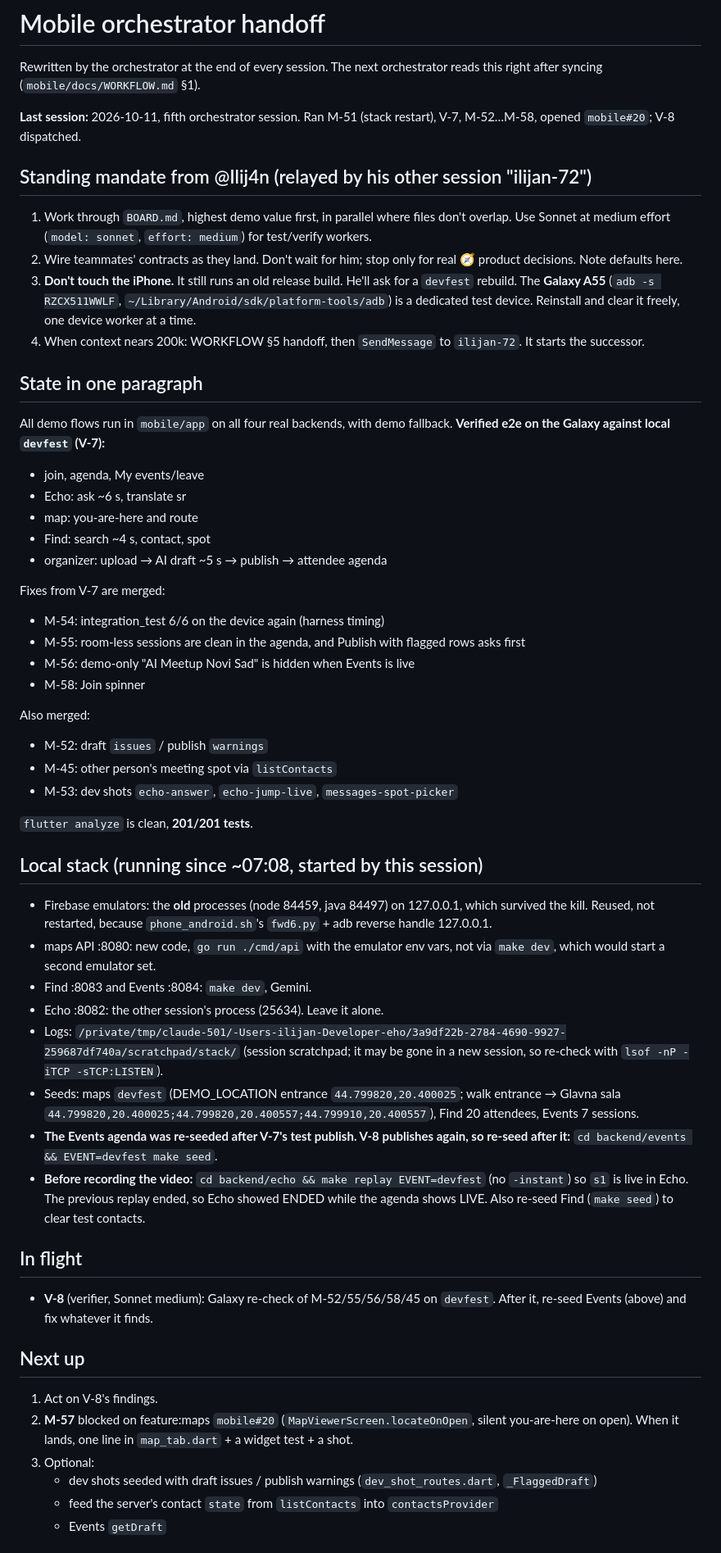
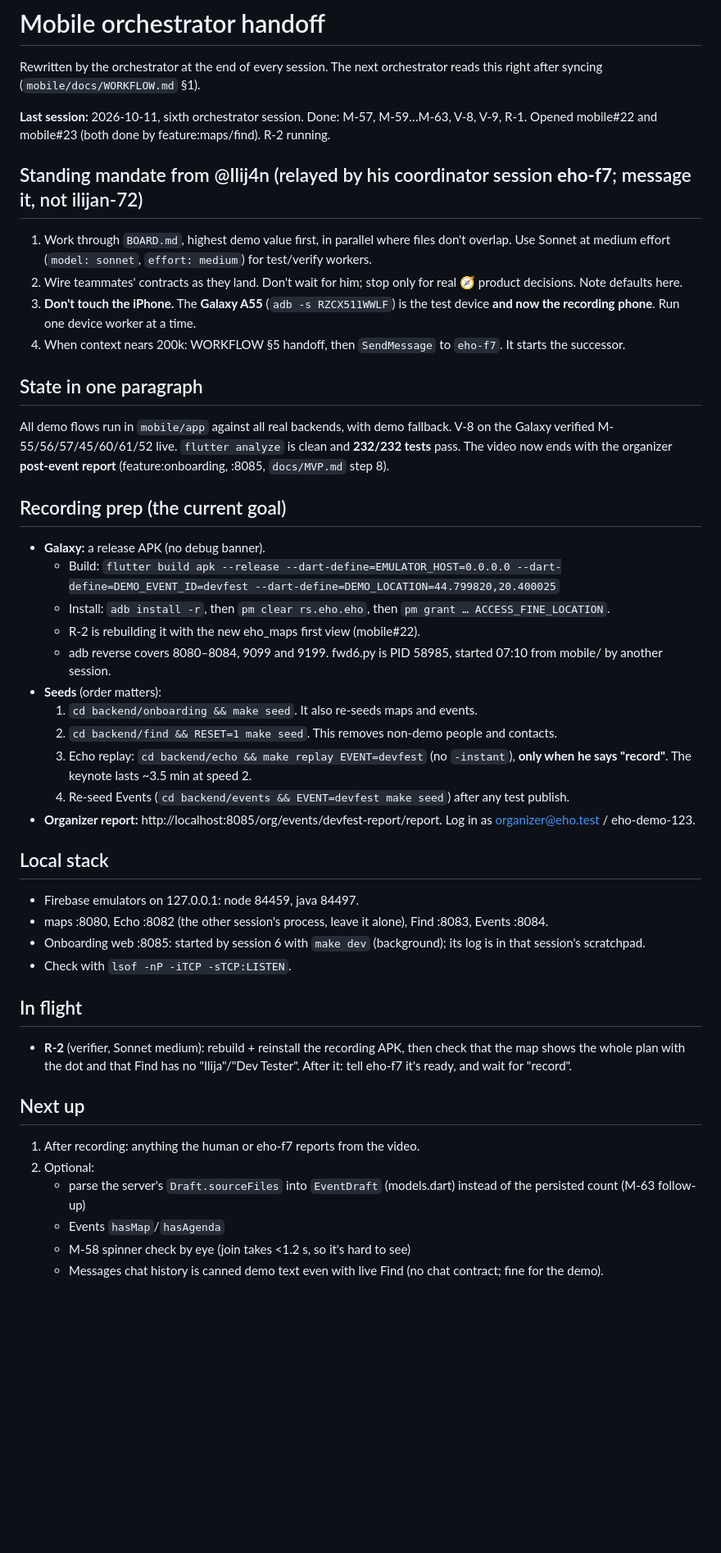
Before and after one commit to stevanovicdjordje/Google-Developer-Group-Hackathon-Echo, a Markdown page: mobile/docs/HANDOFF.md, the part around one of its changes. Shown at 82% size. GitHub-like rendering; blank space fills up the shorter version.

Commit message:
coord(mobile): handoff — recording prep
Co-Authored-By: Claude Opus 5.5 <noreply@anthropic.com>

```diff
--- a/mobile/docs/HANDOFF.md
+++ b/mobile/docs/HANDOFF.md
@@ -2,58 +2,50 @@
 
 Rewritten by the orchestrator at the end of every session. The next orchestrator reads this right after syncing (`mobile/docs/WORKFLOW.md` §1).
 
-**Last session:** 2026-10-11, fifth orchestrator session. Ran M-51 (stack restart), V-7, M-52…M-58, opened `mobile#20`; V-8 dispatched.
+**Last session:** 2026-10-11, sixth orchestrator session. Done: M-57, M-59…M-63, V-8, V-9, R-1. Opened mobile#22 and mobile#23 (both done by feature:maps/find). R-2 running.
 
-## Standing mandate from @Ilij4n (relayed by his other session "ilijan-72")
+## Standing mandate from @Ilij4n (relayed by his coordinator session **eho-f7**; message it, not ilijan-72)
 
 1. Work through `BOARD.md`, highest demo value first, in parallel where files don't overlap. Use Sonnet at medium effort (`model: sonnet`, `effort: medium`) for test/verify workers.
 2. Wire teammates' contracts as they land. Don't wait for him; stop only for real 🧭 product decisions. Note defaults here.
-3. **Don't touch the iPhone.** It still runs an old release build. He'll ask for a `devfest` rebuild. The **Galaxy A55** (`adb -s RZCX511WWLF`, `~/Library/Android/sdk/platform-tools/adb`) is a dedicated test device. Reinstall and clear it freely, one device worker at a time.
-4. When context nears 200k: WORKFLOW §5 handoff, then `SendMessage` to `ilijan-72`. It starts the successor.
+3. **Don't touch the iPhone.** The **Galaxy A55** (`adb -s RZCX511WWLF`) is the test device **and now the recording phone**. Run one device worker at a time.
+4. When context nears 200k: WORKFLOW §5 handoff, then `SendMessage` to `eho-f7`. It starts the successor.
 
 ## State in one paragraph
 
-All demo flows run in `mobile/app` on all four real backends, with demo fallback. **Verified e2e on the Galaxy against local `devfest` (V-7):**
-- join, agenda, My events/leave
-- Echo: ask ~6 s, translate sr
-- map: you-are-here and route
-- Find: search ~4 s, contact, spot
-- organizer: upload → AI draft ~5 s → publish → attendee agenda
+All demo flows run in `mobile/app` against all real backends, with demo fallback. V-8 on the Galaxy verified M-55/56/57/45/60/61/52 live. `flutter analyze` is clean and **232/232 tests** pass. The video now ends with the organizer **post-event report** (feature:onboarding, :8085, `docs/MVP.md` step 8).
 
-Fixes from V-7 are merged:
-- M-54: integration_test 6/6 on the device again (harness timing)
-- M-55: room-less sessions are clean in the agenda, and Publish with flagged rows asks first
-- M-56: demo-only "AI Meetup Novi Sad" is hidden when Events is live
-- M-58: Join spinner
+## Recording prep (the current goal)
 
-Also merged:
-- M-52: draft `issues` / publish `warnings`
-- M-45: other person's meeting spot via `listContacts`
-- M-53: dev shots `echo-answer`, `echo-jump-live`, `messages-spot-picker`
+- **Galaxy:** a release APK (no debug banner).
+  - Build: `flutter build apk --release --dart-define=EMULATOR_HOST=0.0.0.0 --dart-define=DEMO_EVENT_ID=devfest --dart-define=DEMO_LOCATION=44.799820,20.400025`
+  - Install: `adb install -r`, then `pm clear rs.eho.eho`, then `pm grant … ACCESS_FINE_LOCATION`.
+  - R-2 is rebuilding it with the new eho_maps first view (mobile#22).
+  - adb reverse covers 8080–8084, 9099 and 9199. fwd6.py is PID 58985, started 07:10 from mobile/ by another session.
+- **Seeds** (order matters):
+  1. `cd backend/onboarding && make seed`. It also re-seeds maps and events.
+  2. `cd backend/find && RESET=1 make seed`. This removes non-demo people and contacts.
+  3. Echo replay: `cd backend/echo && make replay EVENT=devfest` (no `-instant`), **only when he says "record"**. The keynote lasts ~3.5 min at speed 2.
+  4. Re-seed Events (`cd backend/events && EVENT=devfest make seed`) after any test publish.
+- **Organizer report:** http://localhost:8085/org/events/devfest-report/report. Log in as organizer@eho.test / eho-demo-123.
 
-`flutter analyze` is clean, **201/201 tests**.
+## Local stack
 
-## Local stack (running since ~07:08, started by this session)
-
-- Firebase emulators: the **old** processes (node 84459, java 84497) on 127.0.0.1, which survived the kill. Reused, not restarted, because `phone_android.sh`'s `fwd6.py` + adb reverse handle 127.0.0.1.
-- maps API :8080: new code, `go run ./cmd/api` with the emulator env vars, not via `make dev`, which would start a second emulator set.
-- Find :8083 and Events :8084: `make dev`, Gemini.
-- Echo :8082: the other session's process (25634). Leave it alone.
-- Logs: `/private/tmp/claude-501/-Users-ilijan-Developer-eho/3a9df22b-2784-4690-9927-259687df740a/scratchpad/stack/` (session scratchpad; it may be gone in a new session, so re-check with `lsof -nP -iTCP -sTCP:LISTEN`).
-- Seeds: maps `devfest` (DEMO_LOCATION entrance `44.799820,20.400025`; walk entrance → Glavna sala `44.799820,20.400025;44.799820,20.400557;44.799910,20.400557`), Find 20 attendees, Events 7 sessions.
-- **The Events agenda was re-seeded after V-7's test publish. V-8 publishes again, so re-seed after it:** `cd backend/events && EVENT=devfest make seed`.
-- **Before recording the video:** `cd backend/echo && make replay EVENT=devfest` (no `-instant`) so `s1` is live in Echo. The previous replay ended, so Echo showed ENDED while the agenda shows LIVE. Also re-seed Find (`make seed`) to clear test contacts.
+- Firebase emulators on 127.0.0.1: node 84459, java 84497.
+- maps :8080, Echo :8082 (the other session's process, leave it alone), Find :8083, Events :8084.
+- Onboarding web :8085: started by session 6 with `make dev` (background); its log is in that session's scratchpad.
+- Check with `lsof -nP -iTCP -sTCP:LISTEN`.
 
 ## In flight
 
-- **V-8** (verifier, Sonnet medium): Galaxy re-check of M-52/55/56/58/45 on `devfest`. After it, re-seed Events (above) and fix whatever it finds.
+- **R-2** (verifier, Sonnet medium): rebuild + reinstall the recording APK, then check that the map shows the whole plan with the dot and that Find has no "Ilija"/"Dev Tester". After it: tell eho-f7 it's ready, and wait for "record".
 
 ## Next up
 
-1. Act on V-8's findings.
-2. **M-57** blocked on feature:maps `mobile#20` (`MapViewerScreen.locateOnOpen`, silent you-are-here on open). When it lands, one line in `map_tab.dart` + a widget test + a shot.
-3. Optional:
-   - dev shots seeded with draft issues / publish warnings (`dev_shot_routes.dart`, `_FlaggedDraft`)
-   - feed the server's contact `state` from `listContacts` into `contactsProvider`
-   - Events `getDraft`
+1. After recording: anything the human or eho-f7 reports from the video.
+2. Optional:
+   - parse the server's `Draft.sourceFiles` into `EventDraft` (models.dart) instead of the persisted count (M-63 follow-up)
+   - Events `hasMap`/`hasAgenda`
+   - M-58 spinner check by eye (join takes <1.2 s, so it's hard to see)
+   - Messages chat history is canned demo text even with live Find (no chat contract; fine for the demo).
 
```
Also changed, not shown: other parts of mobile/docs/HANDOFF.md (+3 -1 lines).
